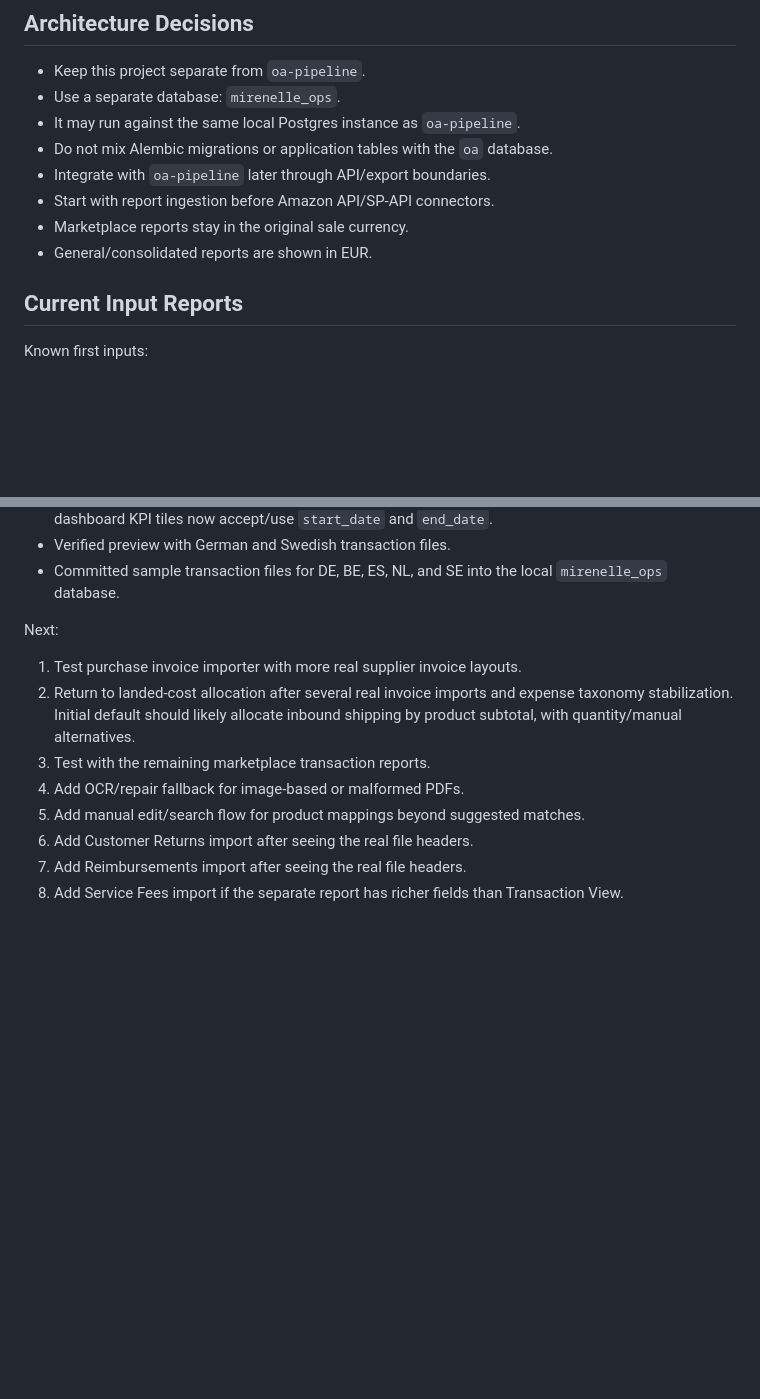
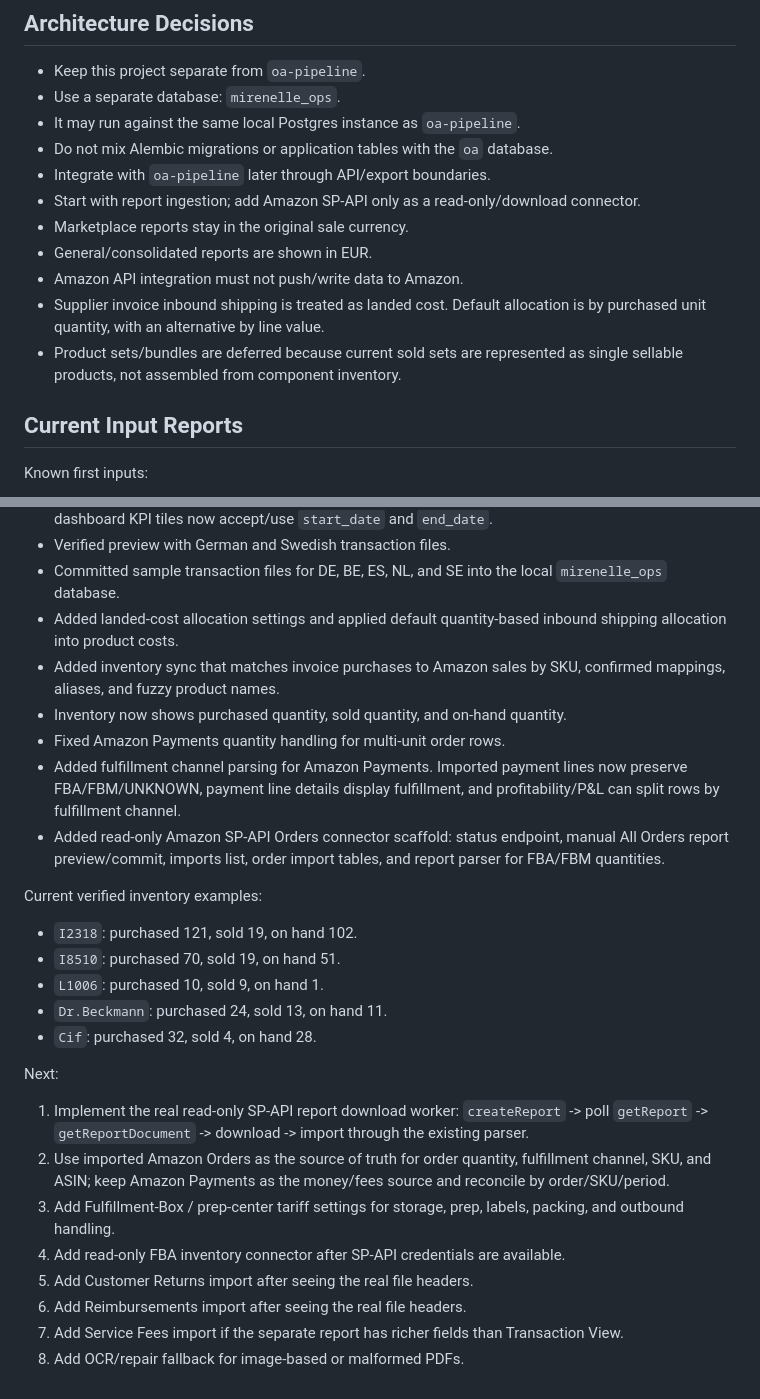
Before and after one commit to PilotRW/mirenelle-ops, a Markdown page: PROJECT_STATE.md, 2 parts joined by grey strips. GitHub-like rendering; blank space fills up the shorter version.

Commit message:
Update project state

```diff
--- a/PROJECT_STATE.md
+++ b/PROJECT_STATE.md
@@ -21,9 +21,15 @@ Create a separate service for ecommerce operations and accounting:
 - It may run against the same local Postgres instance as `oa-pipeline`.
 - Do not mix Alembic migrations or application tables with the `oa` database.
 - Integrate with `oa-pipeline` later through API/export boundaries.
-- Start with report ingestion before Amazon API/SP-API connectors.
+- Start with report ingestion; add Amazon SP-API only as a read-only/download
+  connector.
 - Marketplace reports stay in the original sale currency.
 - General/consolidated reports are shown in EUR.
+- Amazon API integration must not push/write data to Amazon.
+- Supplier invoice inbound shipping is treated as landed cost. Default
+  allocation is by purchased unit quantity, with an alternative by line value.
+- Product sets/bundles are deferred because current sold sets are represented
+  as single sellable products, not assembled from component inventory.
 
 ## Current Input Reports
 
@@ -119,17 +125,40 @@ Completed:
 - Verified preview with German and Swedish transaction files.
 - Committed sample transaction files for DE, BE, ES, NL, and SE into the local
   `mirenelle_ops` database.
+- Added landed-cost allocation settings and applied default quantity-based
+  inbound shipping allocation into product costs.
+- Added inventory sync that matches invoice purchases to Amazon sales by SKU,
+  confirmed mappings, aliases, and fuzzy product names.
+- Inventory now shows purchased quantity, sold quantity, and on-hand quantity.
+- Fixed Amazon Payments quantity handling for multi-unit order rows.
+- Added fulfillment channel parsing for Amazon Payments. Imported payment lines
+  now preserve FBA/FBM/UNKNOWN, payment line details display fulfillment, and
+  profitability/P&L can split rows by fulfillment channel.
+- Added read-only Amazon SP-API Orders connector scaffold: status endpoint,
+  manual All Orders report preview/commit, imports list, order import tables,
+  and report parser for FBA/FBM quantities.
+
+Current verified inventory examples:
+
+- `I2318`: purchased 121, sold 19, on hand 102.
+- `I8510`: purchased 70, sold 19, on hand 51.
+- `L1006`: purchased 10, sold 9, on hand 1.
+- `Dr.Beckmann`: purchased 24, sold 13, on hand 11.
+- `Cif`: purchased 32, sold 4, on hand 28.
 
 Next:
 
-1. Test purchase invoice importer with more real supplier invoice layouts.
-2. Return to landed-cost allocation after several real invoice imports and
-   expense taxonomy stabilization. Initial default should likely allocate
-   inbound shipping by product subtotal, with quantity/manual alternatives.
-3. Test with the remaining marketplace transaction reports.
-4. Add OCR/repair fallback for image-based or malformed PDFs.
-5. Add manual edit/search flow for product mappings beyond suggested matches.
-6. Add Customer Returns import after seeing the real file headers.
-7. Add Reimbursements import after seeing the real file headers.
-8. Add Service Fees import if the separate report has richer fields than
+1. Implement the real read-only SP-API report download worker:
+   `createReport` -> poll `getReport` -> `getReportDocument` -> download ->
+   import through the existing parser.
+2. Use imported Amazon Orders as the source of truth for order quantity,
+   fulfillment channel, SKU, and ASIN; keep Amazon Payments as the money/fees
+   source and reconcile by order/SKU/period.
+3. Add Fulfillment-Box / prep-center tariff settings for storage, prep,
+   labels, packing, and outbound handling.
+4. Add read-only FBA inventory connector after SP-API credentials are available.
+5. Add Customer Returns import after seeing the real file headers.
+6. Add Reimbursements import after seeing the real file headers.
+7. Add Service Fees import if the separate report has richer fields than
    Transaction View.
+8. Add OCR/repair fallback for image-based or malformed PDFs.
```
Also changed, not shown: other parts of PROJECT_STATE.md (+1 -1 lines).
